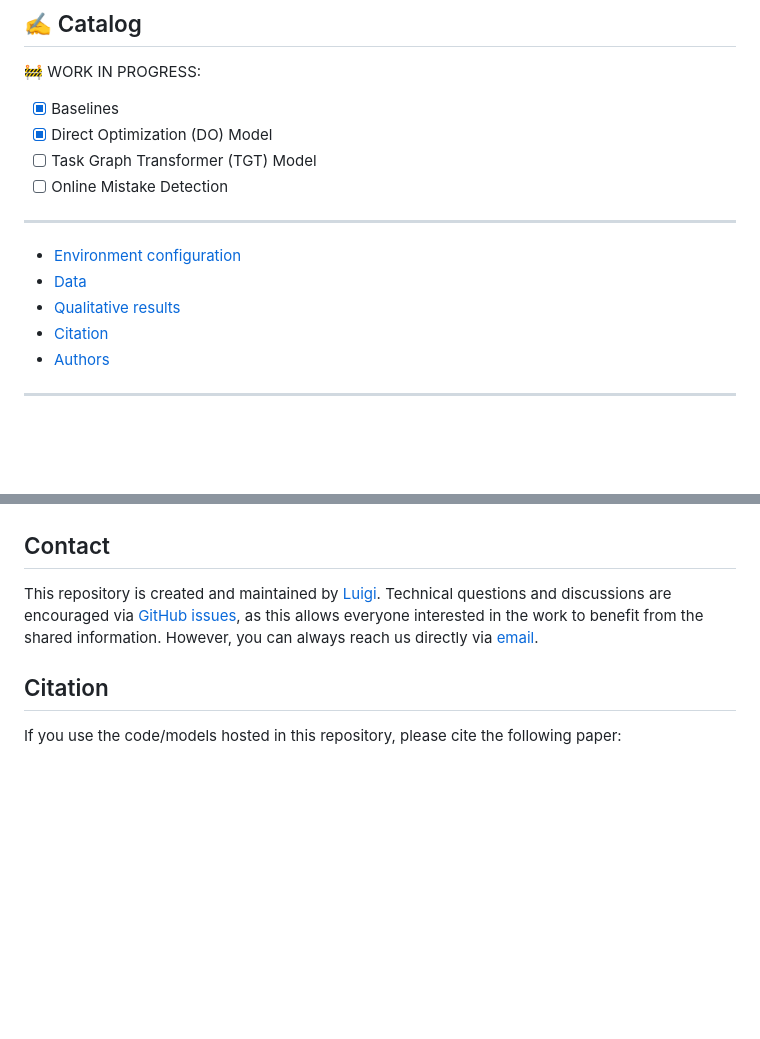
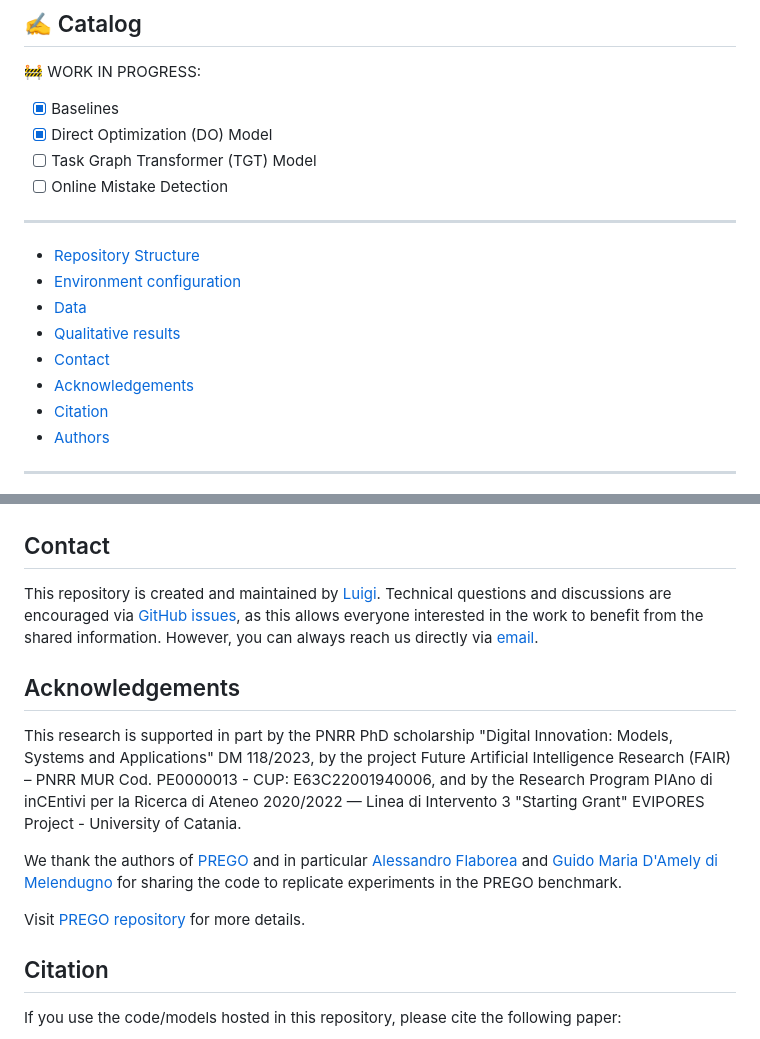
Before and after one commit to fpv-iplab/Differentiable-Task-Graph-Learning, a Markdown page: README.md, 2 parts joined by grey strips. Rendered like a GitHub page; blank space fills up the shorter version.

Commit message:
docs: update README.md

```diff
--- a/README.md
+++ b/README.md
@@ -23,9 +23,12 @@ NeurIPS (spotlight), 2024
 - [ ] Online Mistake Detection
 
 ---
+- [Repository Structure](#repository-structure)
 - [Environment configuration](#environment-configuration)
 - [Data](#data)
 - [Qualitative results](#qualitative-results)
+- [Contact](#contact)
+- [Acknowledgements](#acknowledgements)
 - [Citation](#citation)
 - [Authors](#authors)
 ---
@@ -114,6 +117,14 @@ This repository is created and maintained by [Luigi](https://seminaraluigi.alter
 
 
 
+## Acknowledgements
+This research is supported in part by the PNRR PhD scholarship "Digital Innovation: Models, Systems and Applications" DM 118/2023, by the project Future Artificial Intelligence Research (FAIR) – PNRR MUR Cod. PE0000013 - CUP: E63C22001940006, and by the Research Program PIAno di inCEntivi per la Ricerca di Ateneo 2020/2022 — Linea di Intervento 3 "Starting Grant" EVIPORES Project - University of Catania.
+
+We thank the authors of [PREGO](https://github.com/aleflabo/PREGO) and in particular [Alessandro Flaborea](https://github.com/aleflabo) and [Guido Maria D'Amely di Melendugno](https://github.com/GDam90) for sharing the code to replicate experiments in the PREGO benchmark.
+
+Visit [PREGO repository](https://github.com/aleflabo/PREGO) for more details.
+
+
 ## Citation
 If you use the code/models hosted in this repository, please cite the following paper:
 
```
